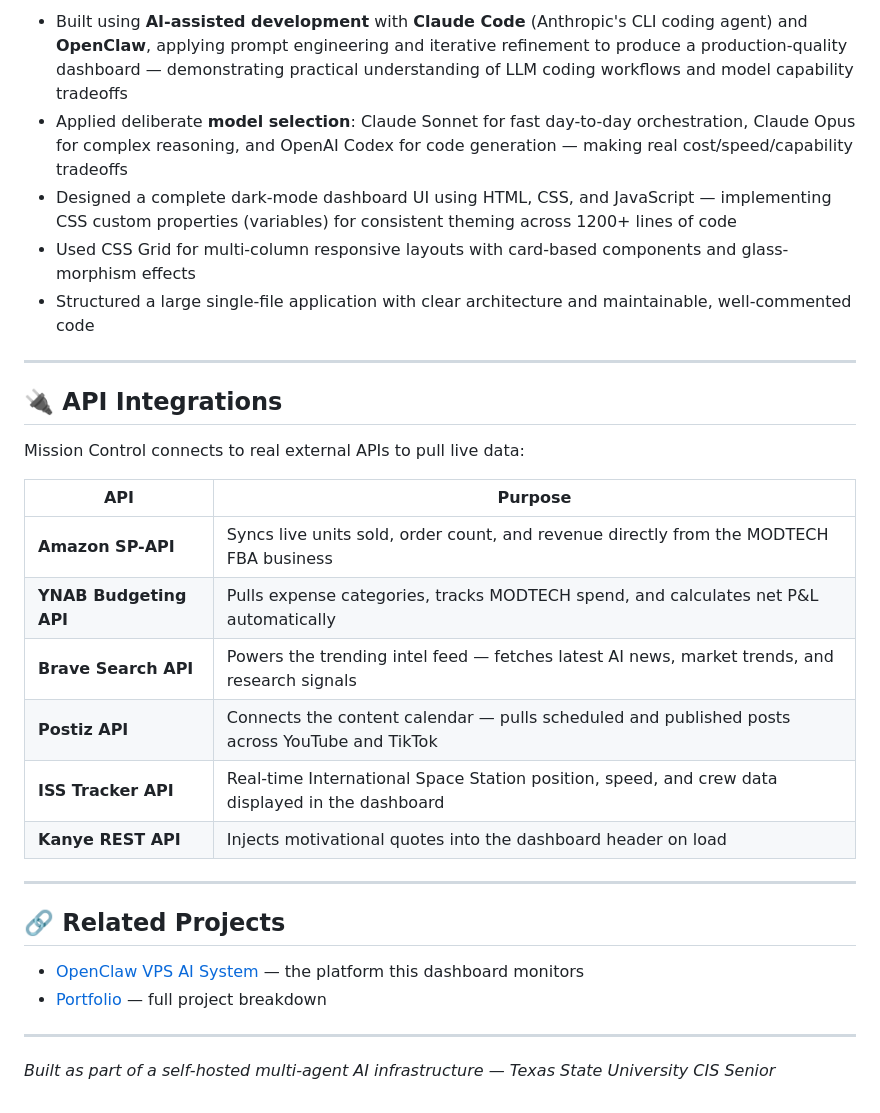
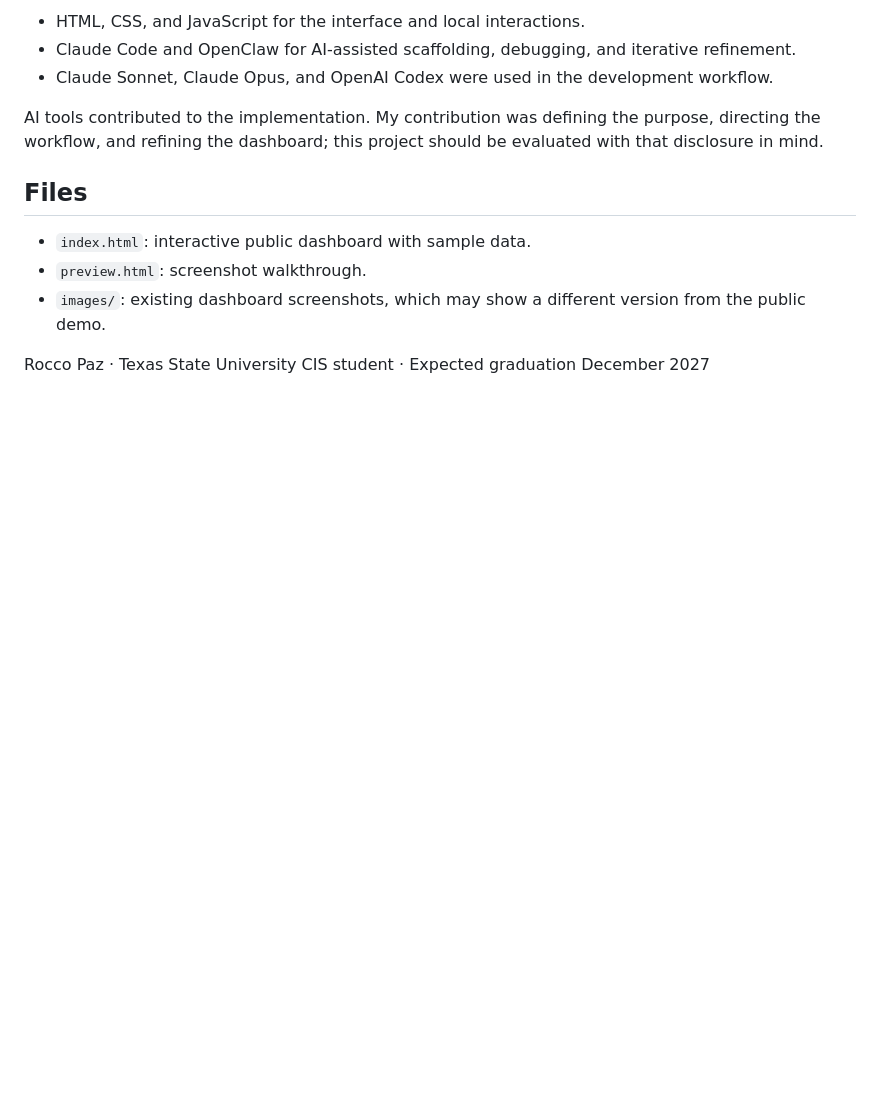
Before and after one commit to roccopaz/mission-control, a Markdown page: README.md, the part around one of its changes. GitHub-like rendering; blank space fills up the shorter version.

```diff
--- a/README.md
+++ b/README.md
@@ -66,32 +47,14 @@ xdg-open index.html
 
-- Built using **AI-assisted development** with **Claude Code** (Anthropic's CLI coding agent) and **OpenClaw**, applying prompt engineering and iterative refinement to produce a production-quality dashboard — demonstrating practical understanding of LLM coding workflows and model capability tradeoffs
-- Applied deliberate **model selection**: Claude Sonnet for fast day-to-day orchestration, Claude Opus for complex reasoning, and OpenAI Codex for code generation — making real cost/speed/capability tradeoffs
-- Designed a complete dark-mode dashboard UI using HTML, CSS, and JavaScript — implementing CSS custom properties (variables) for consistent theming across 1200+ lines of code
-- Used CSS Grid for multi-column responsive layouts with card-based components and glass-morphism effects
-- Structured a large single-file application with clear architecture and maintainable, well-commented code
+- HTML, CSS, and JavaScript for the interface and local interactions.
+- Claude Code and OpenClaw for AI-assisted scaffolding, debugging, and iterative refinement.
+- Claude Sonnet, Claude Opus, and OpenAI Codex were used in the development workflow.
 
----
+AI tools contributed to the implementation. My contribution was defining the purpose, directing the workflow, and refining the dashboard; this project should be evaluated with that disclosure in mind.
 
-## 🔌 API Integrations
+## Files
 
-Mission Control connects to real external APIs to pull live data:
+- `index.html`: interactive public dashboard with sample data.
+- `preview.html`: screenshot walkthrough.
+- `images/`: existing dashboard screenshots, which may show a different version from the public demo.
 
-| API | Purpose |
-|-----|---------|
-| **Amazon SP-API** | Syncs live units sold, order count, and revenue directly from the MODTECH FBA business |
-| **YNAB Budgeting API** | Pulls expense categories, tracks MODTECH spend, and calculates net P&L automatically |
-| **Brave Search API** | Powers the trending intel feed — fetches latest AI news, market trends, and research signals |
-| **Postiz API** | Connects the content calendar — pulls scheduled and published posts across YouTube and TikTok |
-| **ISS Tracker API** | Real-time International Space Station position, speed, and crew data displayed in the dashboard |
-| **Kanye REST API** | Injects motivational quotes into the dashboard header on load |
-
----
-
-## 🔗 Related Projects
-
-- [OpenClaw VPS AI System](https://roccopaz.github.io) — the platform this dashboard monitors
-- [Portfolio](https://roccopaz.github.io) — full project breakdown
-
----
-
-*Built as part of a self-hosted multi-agent AI infrastructure — Texas State University CIS Senior*
+Rocco Paz · Texas State University CIS student · Expected graduation December 2027
```
Also changed, not shown: other parts of README.md (+26 -45 lines).
